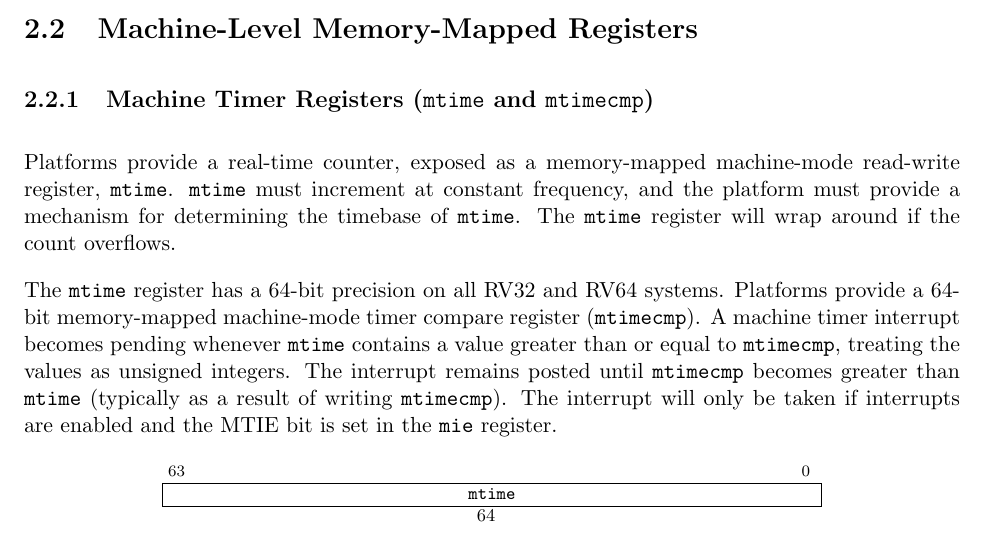
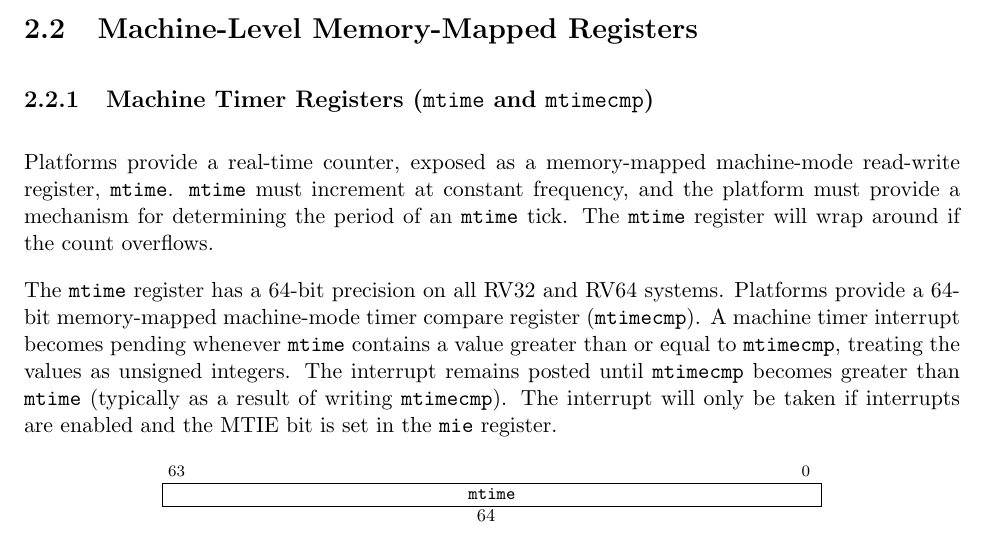
Before and after one commit to riscv/riscv-isa-manual, a LaTeX thesis (src/riscv-privileged.tex, which reads src/machine.tex): part of page 56 of 147, cut so that both start at the same text. Compiled offline with pdfLaTeX.

Commit message:
Avoid use of "timebase"
This is the only place it's used in the whole spec, so eschew it.

```diff
--- a/src/machine.tex
+++ b/src/machine.tex
@@ -2453,7 +2453,7 @@ of that extension.
 Platforms provide a real-time counter, exposed as a memory-mapped
 machine-mode read-write register, {\tt mtime}.  {\tt mtime} must
 increment at constant frequency, and the platform must provide a
-mechanism for determining the timebase of {\tt mtime}.  The {\tt
+mechanism for determining the period of an {\tt mtime} tick.  The {\tt
 	mtime} register will wrap around if the count overflows.
 
 The {\tt mtime} register has a 64-bit precision on all RV32 and RV64
```
